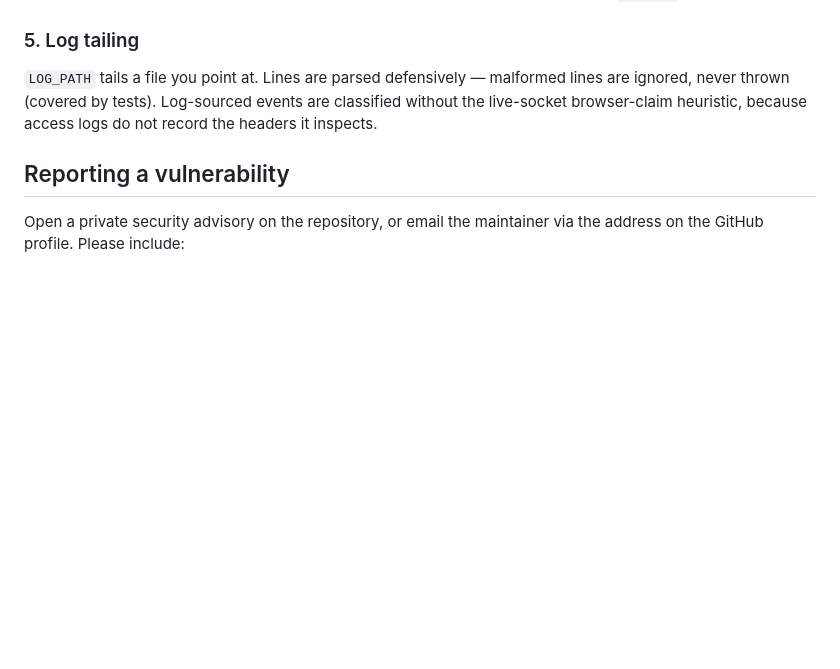
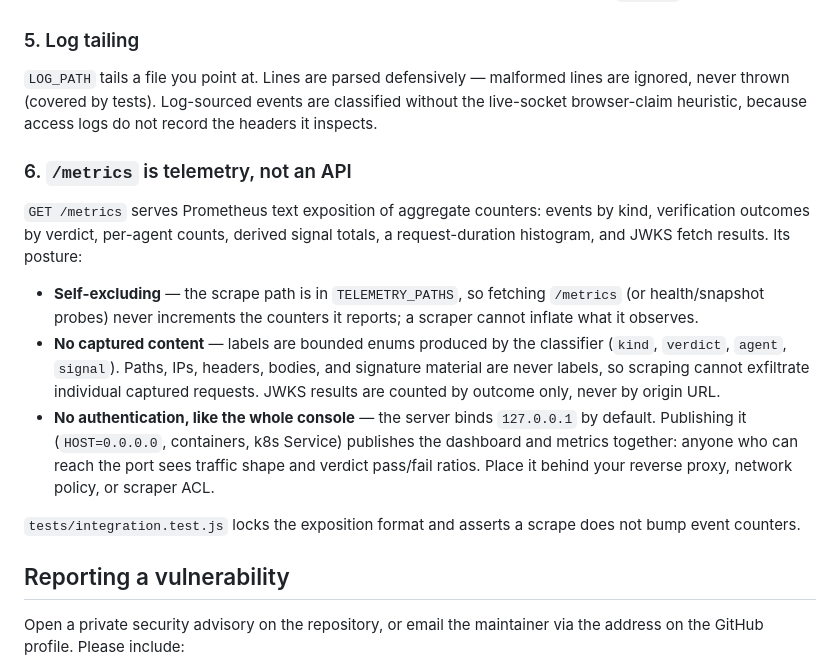
Before and after one commit to anushms019/aegis., a Markdown page: SECURITY.md, the part around the change. Drawn GitHub-style; blank space fills up the shorter version.

```diff
--- a/SECURITY.md
+++ b/SECURITY.md
@@ -88,6 +88,30 @@ lines are ignored, never thrown (covered by tests). Log-sourced events are
 classified without the live-socket browser-claim heuristic, because access logs do
 not record the headers it inspects.
 
+### 6. `/metrics` is telemetry, not an API
+
+`GET /metrics` serves Prometheus text exposition of aggregate counters:
+events by kind, verification outcomes by verdict, per-agent counts, derived
+signal totals, a request-duration histogram, and JWKS fetch results. Its
+posture:
+
+- **Self-excluding** — the scrape path is in `TELEMETRY_PATHS`, so fetching
+  `/metrics` (or health/snapshot probes) never increments the counters it
+  reports; a scraper cannot inflate what it observes.
+- **No captured content** — labels are bounded enums produced by the
+  classifier (`kind`, `verdict`, `agent`, `signal`). Paths, IPs, headers,
+  bodies, and signature material are never labels, so scraping cannot
+  exfiltrate individual captured requests. JWKS results are counted by
+  outcome only, never by origin URL.
+- **No authentication, like the whole console** — the server binds
+  `127.0.0.1` by default. Publishing it (`HOST=0.0.0.0`, containers, k8s
+  Service) publishes the dashboard and metrics together: anyone who can reach
+  the port sees traffic shape and verdict pass/fail ratios. Place it behind
+  your reverse proxy, network policy, or scraper ACL.
+
+`tests/integration.test.js` locks the exposition format and asserts a scrape
+does not bump event counters.
+
 ## Reporting a vulnerability
 
 Open a private security advisory on the repository, or email the maintainer via
```
Also changed, not shown: CHANGELOG.md (+26 -0 lines), CONTRIBUTING.md (+11 -3 lines).
